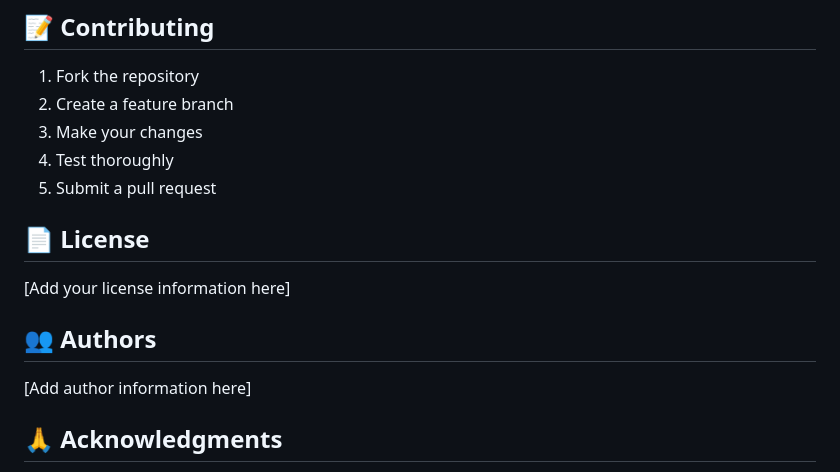
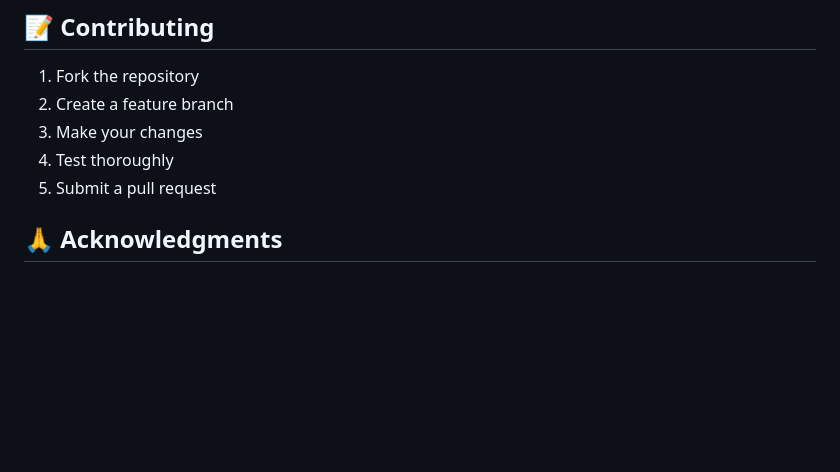
Before and after one commit to Nader-Mamdouh/Production-DevOps-Project, a Markdown page: README.md, the part around the change. Rendered like a GitHub page; blank space fills up the shorter version.

```diff
--- a/README.md
+++ b/README.md
@@ -658,13 +658,6 @@ kubectl exec -i -n db <postgres-pod> -- \
 4. Test thoroughly
 5. Submit a pull request
 
-## 📄 License
-
-[Add your license information here]
-
-## 👥 Authors
-
-[Add author information here]
 
 ## 🙏 Acknowledgments
 
```
